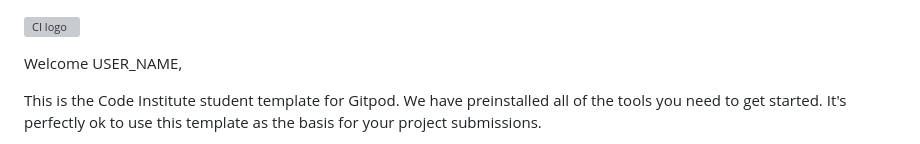
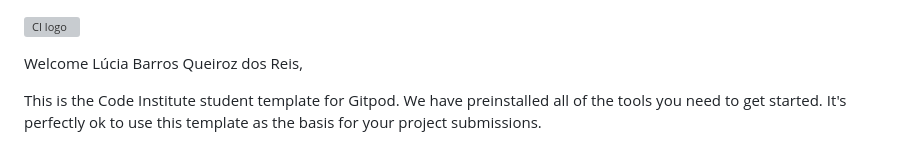
Before and after one commit to larevolucia/my-test-repository, a Markdown page: README.md, the part around the change. GitHub-like rendering; grey boxes are pictures that could not be loaded.

```diff
--- a/README.md
+++ b/README.md
@@ -1,6 +1,6 @@
 ![CI logo](https://codeinstitute.s3.amazonaws.com/fullstack/ci_logo_small.png)
 
-Welcome USER_NAME,
+Welcome Lúcia Barros Queiroz dos Reis,
 
 This is the Code Institute student template for Gitpod. We have preinstalled all of the tools you need to get started. It's perfectly ok to use this template as the basis for your project submissions.
 
```
